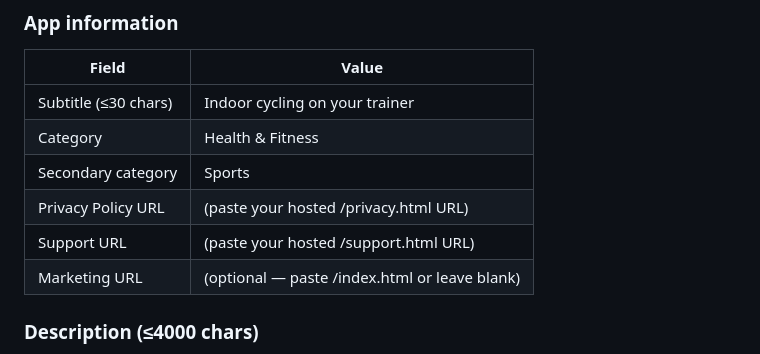
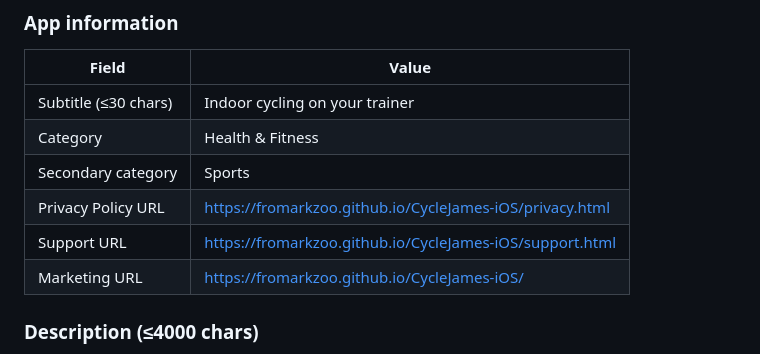
Before and after one commit to FromArkZoo/CycleJames-iOS, a Markdown page: screenshots/app_store_metadata.md, the part around the change. GitHub-like rendering.

Commit message:
Fill in live Privacy/Support URLs in metadata draft
GitHub Pages now serves docs/ at fromarkzoo.github.io/CycleJames-iOS/.
Updated the App Store Connect metadata draft so the URLs are paste-
ready instead of placeholder.

Co-Authored-By: Claude Opus 4.7 (1M context) <noreply@anthropic.com>

```diff
--- a/screenshots/app_store_metadata.md
+++ b/screenshots/app_store_metadata.md
@@ -23,9 +23,9 @@ Copy/paste-ready content for App Store Connect → My Apps → New App, then the
 | Subtitle (≤30 chars) | Indoor cycling on your trainer |
 | Category | Health & Fitness |
 | Secondary category | Sports |
-| Privacy Policy URL | (paste your hosted /privacy.html URL) |
-| Support URL | (paste your hosted /support.html URL) |
-| Marketing URL | (optional — paste /index.html or leave blank) |
+| Privacy Policy URL | https://fromarkzoo.github.io/CycleJames-iOS/privacy.html |
+| Support URL | https://fromarkzoo.github.io/CycleJames-iOS/support.html |
+| Marketing URL | https://fromarkzoo.github.io/CycleJames-iOS/ |
 
 ### Description (≤4000 chars)
 
```
